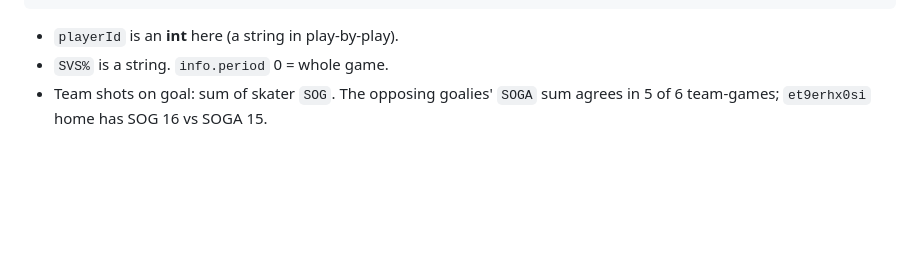
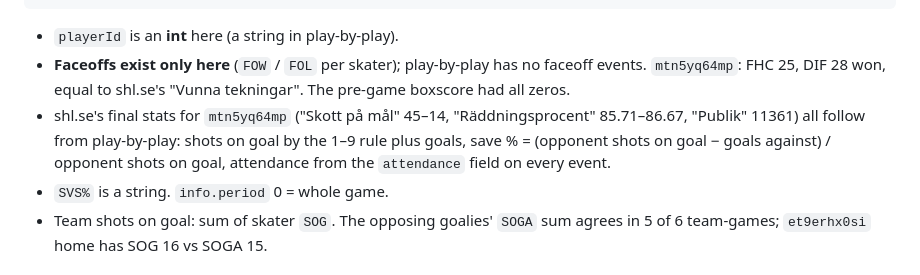
Before and after one commit to dsjodin/livesports_extender, a Markdown page: docs/SHL_API.md, the part around the change. Rendered like a GitHub page; blank space fills up the shorter version.

Commit message:
Docs: final stats check, faceoffs only in the boxscore
Co-Authored-By: Claude Opus 5.5 <noreply@anthropic.com>
Claude-Session: https://claude.ai/code/session_018jBf88QiaXigWEbHjWHZsu

````diff
--- a/docs/SHL_API.md
+++ b/docs/SHL_API.md
@@ -301,6 +301,13 @@ goalie was pulled (or left); the game also ends with `isEntering: false` events
 ```
 
 - `playerId` is an **int** here (a string in play-by-play).
+- **Faceoffs exist only here** (`FOW` / `FOL` per skater); play-by-play has no faceoff
+  events. `mtn5yq64mp`: FHC 25, DIF 28 won, equal to shl.se's "Vunna tekningar". The
+  pre-game boxscore had all zeros.
+- shl.se's final stats for `mtn5yq64mp` ("Skott på mål" 45–14, "Räddningsprocent"
+  85.71–86.67, "Publik" 11361) all follow from play-by-play: shots on goal by the 1–9 rule
+  plus goals, save % = (opponent shots on goal − goals against) / opponent shots on goal,
+  attendance from the `attendance` field on every event.
 - `SVS%` is a string. `info.period` 0 = whole game.
 - Team shots on goal: sum of skater `SOG`. The opposing goalies' `SOGA` sum agrees in 5 of 6
   team-games; `et9erhx0si` home has SOG 16 vs SOGA 15.
````
Also changed, not shown: docs/PLAN.md (+3 -0 lines).
